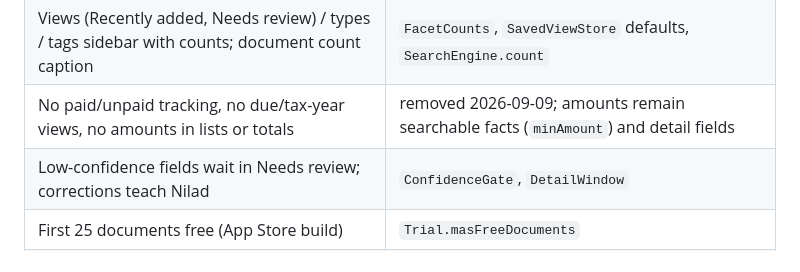
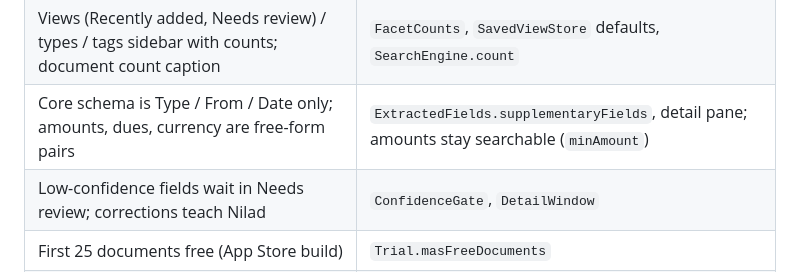
Before and after one commit to NiladApp/nilad.app, a Markdown page: README.md, the part around the change. GitHub-like rendering.

Commit message:
Record the shrunken core schema in the claims register

```diff
--- a/README.md
+++ b/README.md
@@ -43,7 +43,7 @@ Re-check this list when editing copy here or behaviour there. Audited
 | Drop on the notch; scan from iPhone | `NotchDropController`; `CameraCapture` (Continuity Camera) |
 | "agl over 200"-style search | `SearchQuery.parse`, covered in `SearchEngineTests` |
 | Views (Recently added, Needs review) / types / tags sidebar with counts; document count caption | `FacetCounts`, `SavedViewStore` defaults, `SearchEngine.count` |
-| No paid/unpaid tracking, no due/tax-year views, no amounts in lists or totals | removed 2026-09-09; amounts remain searchable facts (`minAmount`) and detail fields |
+| Core schema is Type / From / Date only; amounts, dues, currency are free-form pairs | `ExtractedFields.supplementaryFields`, detail pane; amounts stay searchable (`minAmount`) |
 | Low-confidence fields wait in Needs review; corrections teach Nilad | `ConfidenceGate`, `DetailWindow` |
 | First 25 documents free (App Store build) | `Trial.masFreeDocuments` |
 | Lapse/free-tier pauses intake only; reading + export never lock | `Trial.intakeAllowed` / `libraryReadable` / `exportAllowed`, enforced by `TrialTests` |
```
